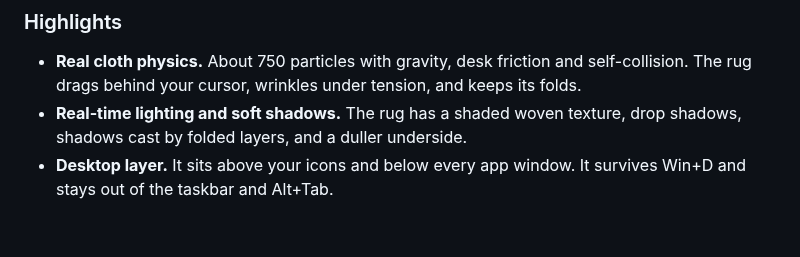
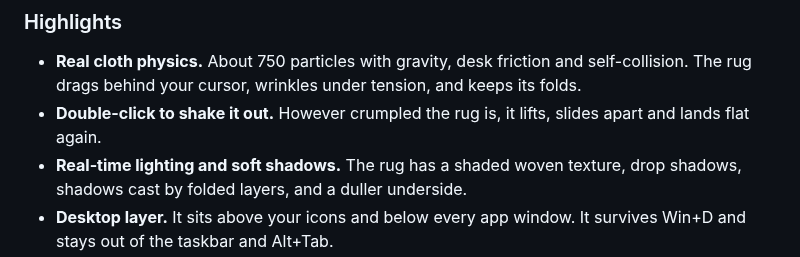
Before and after one commit to justahmmed/windows-rug, a Markdown page: .github/release-notes.md, the part around the change. GitHub-like rendering; blank space fills up the shorter version.

```diff
--- a/.github/release-notes.md
+++ b/.github/release-notes.md
@@ -7,6 +7,7 @@ The first release of Windows Rug: a cloth-simulated Persian rug for your Windows
 ### Highlights
 
 - **Real cloth physics.** About 750 particles with gravity, desk friction and self-collision. The rug drags behind your cursor, wrinkles under tension, and keeps its folds.
+- **Double-click to shake it out.** However crumpled the rug is, it lifts, slides apart and lands flat again.
 - **Real-time lighting and soft shadows.** The rug has a shaded woven texture, drop shadows, shadows cast by folded layers, and a duller underside.
 - **Desktop layer.** It sits above your icons and below every app window. It survives Win+D and stays out of the taskbar and Alt+Tab.
 - **0% CPU when idle.** The simulation sleeps once the rug settles.
```
Also changed, not shown: README.ar.md (+1 -0 lines), README.md (+8 -3 lines), docs/unfold.jpg (added), 1 other file.
